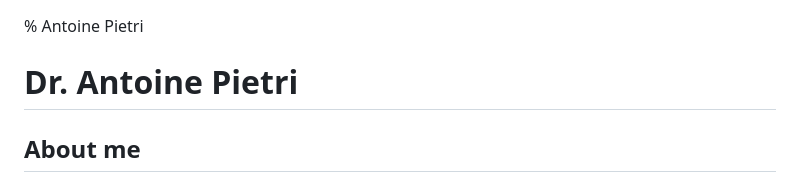
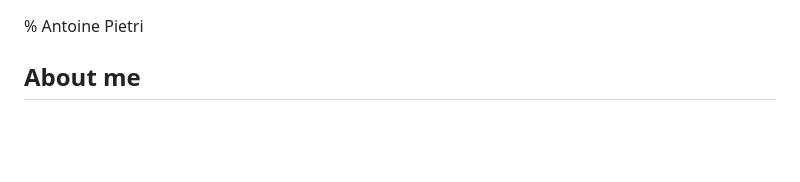
Before and after one commit to seirl/antoinepietri.fr, a Markdown page: index.md, the part around the change. Drawn GitHub-style; blank space fills up the shorter version.

Commit message:
Remove duplicate markdown title

```diff
--- a/index.md
+++ b/index.md
@@ -1,6 +1,4 @@
 % Antoine Pietri
-
-# Dr. Antoine Pietri
 
 ## About me
 
```
